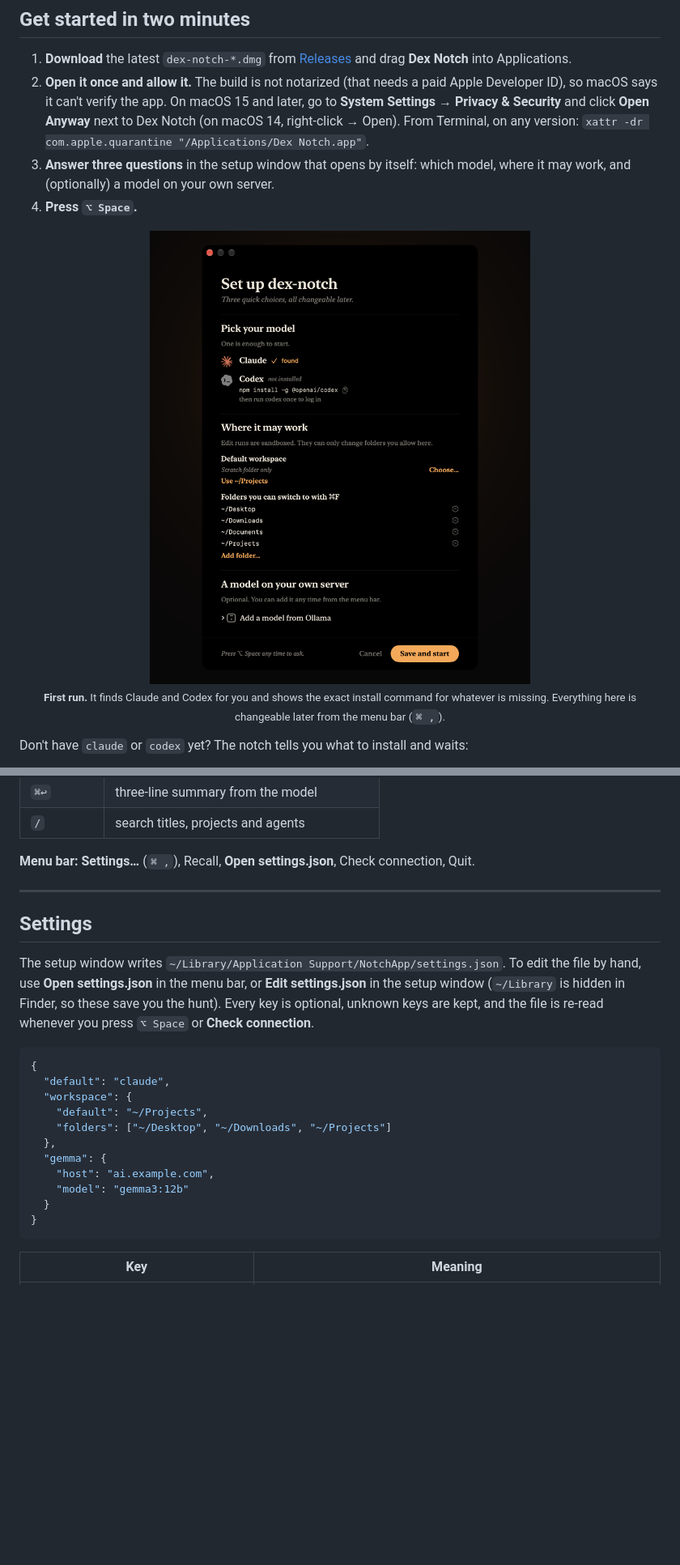
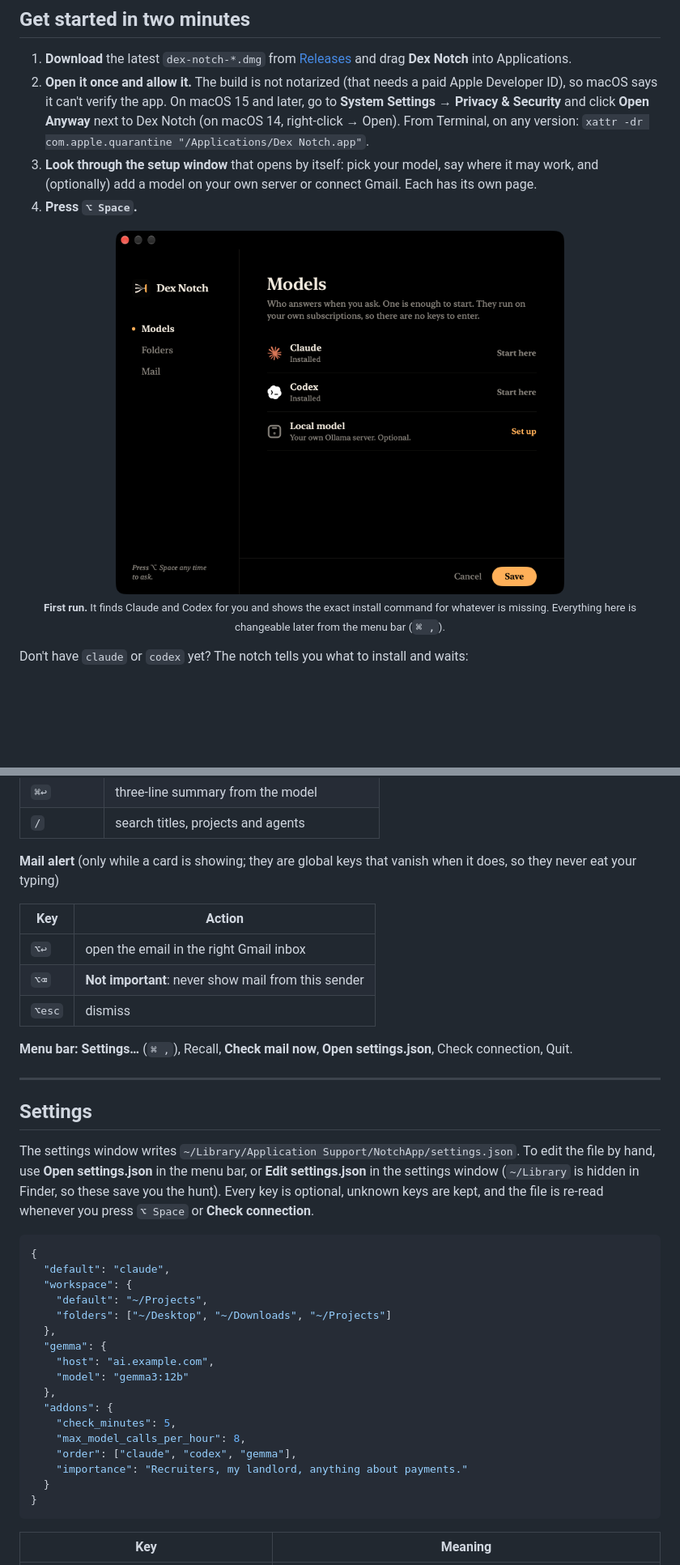
Before and after one commit to Dextron04/dex-notch, a Markdown page: README.md, 2 parts joined by grey strips. Shown at 81% size. Rendered like a GitHub page; pictures changed too: docs/assets/shot-settings.png; blank space fills up the shorter version.

````diff
--- a/README.md
+++ b/README.md
@@ -43,11 +43,11 @@ The app does not read, copy or reuse your login tokens. It starts the same CLIs
 
 1. **Download** the latest `dex-notch-*.dmg` from [Releases](https://github.com/Dextron04/dex-notch/releases/latest) and drag **Dex Notch** into Applications.
 2. **Open it once and allow it.** The build is not notarized (that needs a paid Apple Developer ID), so macOS says it can't verify the app. On macOS 15 and later, go to **System Settings → Privacy & Security** and click **Open Anyway** next to Dex Notch (on macOS 14, right-click → Open). From Terminal, on any version: `xattr -dr com.apple.quarantine "/Applications/Dex Notch.app"`.
-3. **Answer three questions** in the setup window that opens by itself: which model, where it may work, and (optionally) a model on your own server.
+3. **Look through the setup window** that opens by itself: pick your model, say where it may work, and (optionally) add a model on your own server or connect Gmail. Each has its own page.
 4. **Press `⌥ Space`.**
 
 <p align="center">
-  <img src="docs/assets/shot-settings.png" alt="The first-run setup window: pick your model, choose where it may work, optionally add a model from Ollama" width="62%">
+  <img src="docs/assets/shot-settings.png" alt="The settings window on its Models page: Claude and Codex found, a local model optional, with Models, Folders and Mail in a rail on the left" width="70%">
   <br><sub><b>First run.</b> It finds Claude and Codex for you and shows the exact install command for whatever is missing. Everything here is changeable later from the menu bar (<code>⌘ ,</code>).</sub>
 </p>
 
@@ -175,13 +176,21 @@ Press `⌥⇧ Space` to see what you and your agents have been doing.
 | `⌘↩` | three-line summary from the model |
 | `/` | search titles, projects and agents |
 
-**Menu bar:** **Settings…** (`⌘ ,`), Recall, **Open settings.json**, Check connection, Quit.
+**Mail alert** (only while a card is showing; they are global keys that vanish when it does, so they never eat your typing)
+
+| Key | Action |
+|---|---|
+| `⌥↩` | open the email in the right Gmail inbox |
+| `⌥⌫` | **Not important**: never show mail from this sender |
+| `⌥esc` | dismiss |
+
+**Menu bar:** **Settings…** (`⌘ ,`), Recall, **Check mail now**, **Open settings.json**, Check connection, Quit.
 
 ---
 
 ## Settings
 
-The setup window writes `~/Library/Application Support/NotchApp/settings.json`. To edit the file by hand, use **Open settings.json** in the menu bar, or **Edit settings.json** in the setup window (`~/Library` is hidden in Finder, so these save you the hunt). Every key is optional, unknown keys are kept, and the file is re-read whenever you press `⌥ Space` or **Check connection**.
+The settings window writes `~/Library/Application Support/NotchApp/settings.json`. To edit the file by hand, use **Open settings.json** in the menu bar, or **Edit settings.json** in the settings window (`~/Library` is hidden in Finder, so these save you the hunt). Every key is optional, unknown keys are kept, and the file is re-read whenever you press `⌥ Space` or **Check connection**.
 
 ```json
 {
@@ -193,6 +202,12 @@ The setup window writes `~/Library/Application Support/NotchApp/settings.json`.
   "gemma": {
     "host": "ai.example.com",
     "model": "gemma3:12b"
+  },
+  "addons": {
+    "check_minutes": 5,
+    "max_model_calls_per_hour": 8,
+    "order": ["claude", "codex", "gemma"],
+    "importance": "Recruiters, my landlord, anything about payments."
   }
 }
 ```
````
Also changed, not shown: other parts of README.md (+36 -15 lines), docs/assets/alert.gif (added), docs/assets/shot-alert.png (added), docs/assets/shot-mail.png (added).
